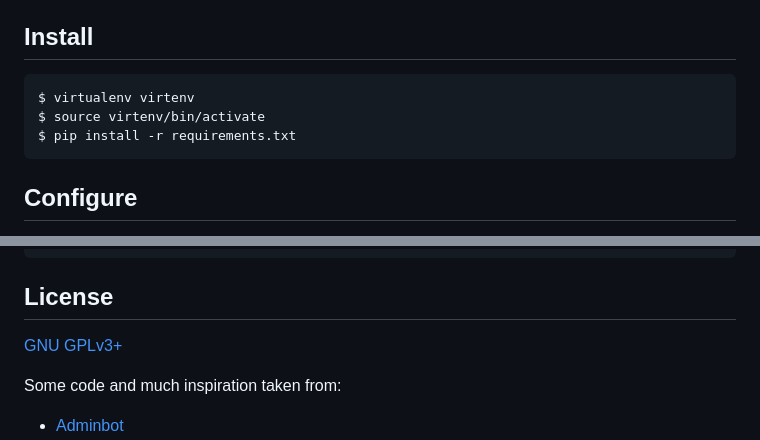
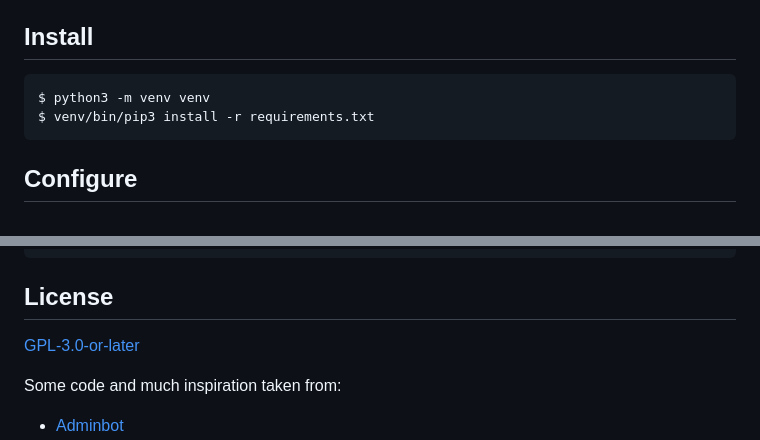
Before and after one commit to wikimedia/labs-tools-stashbot, a Markdown page: README.md, 2 parts joined by grey strips. Rendered like a GitHub page.

Commit message:
README: update install instructions and license display
* Show `python3 -m venv` instructions rather than `virtualenv`.
* Use SPDX identifier for our GPL 3.0 or later license.

Change-Id: I891c5be25e3ca6f47fb3c8a254aa7c467e16baac

````diff
--- a/README.md
+++ b/README.md
@@ -22,9 +22,8 @@ expanded to support:
 Install
 -------
 ```
-$ virtualenv virtenv
-$ source virtenv/bin/activate
-$ pip install -r requirements.txt
+$ python3 -m venv venv
+$ venv/bin/pip3 install -r requirements.txt
 ```
 
 Configure
@@ -152,7 +151,7 @@ $ ./bin/stashbot.sh tail
 
 License
 -------
-[GNU GPLv3+](https://www.gnu.org/copyleft/gpl.html "GNU GPLv3+")
+[GPL-3.0-or-later](https://www.gnu.org/copyleft/gpl.html "GNU GPLv3+")
 
 Some code and much inspiration taken from:
 * [Adminbot](https://phabricator.wikimedia.org/diffusion/ODAC/)
````
